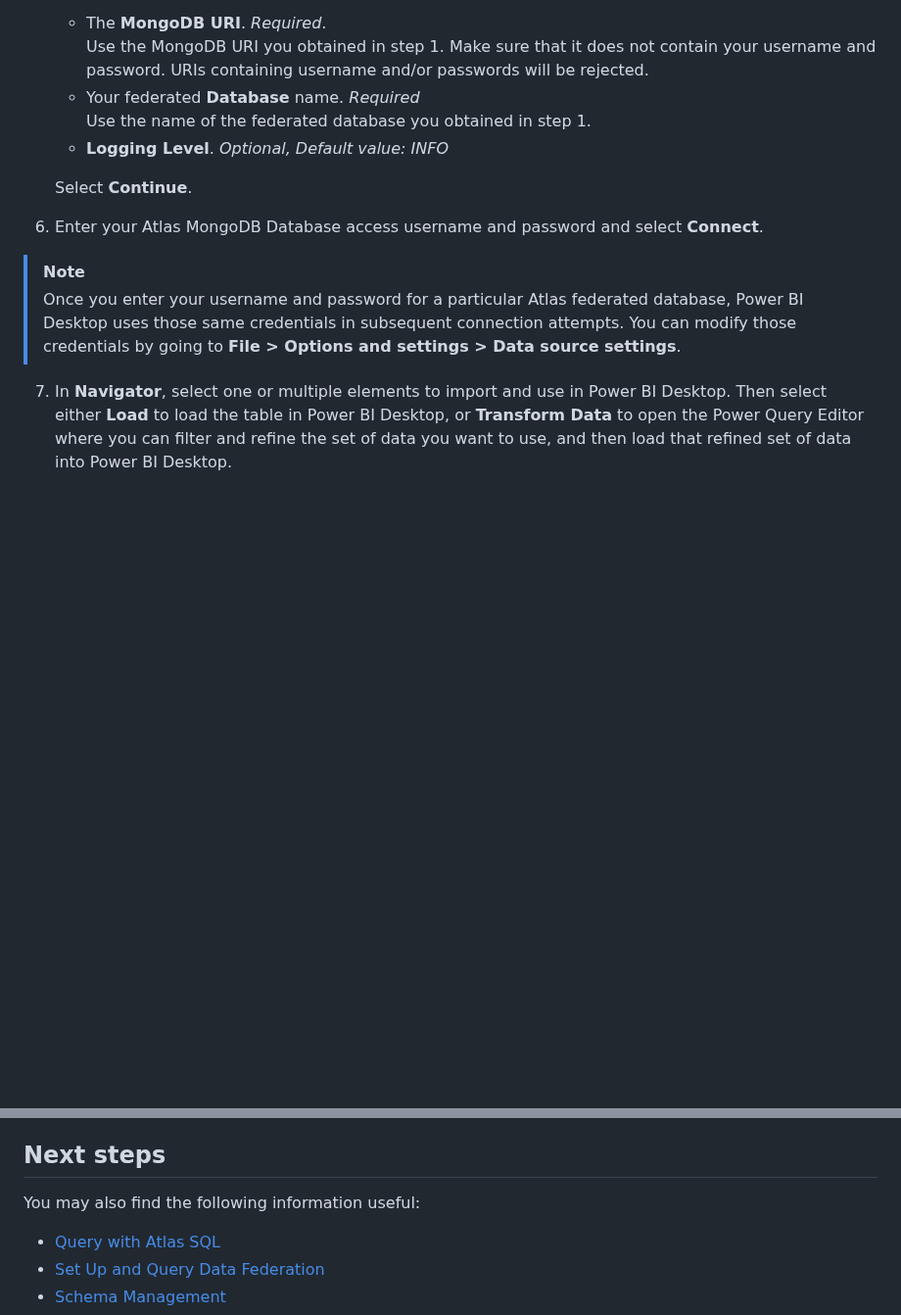
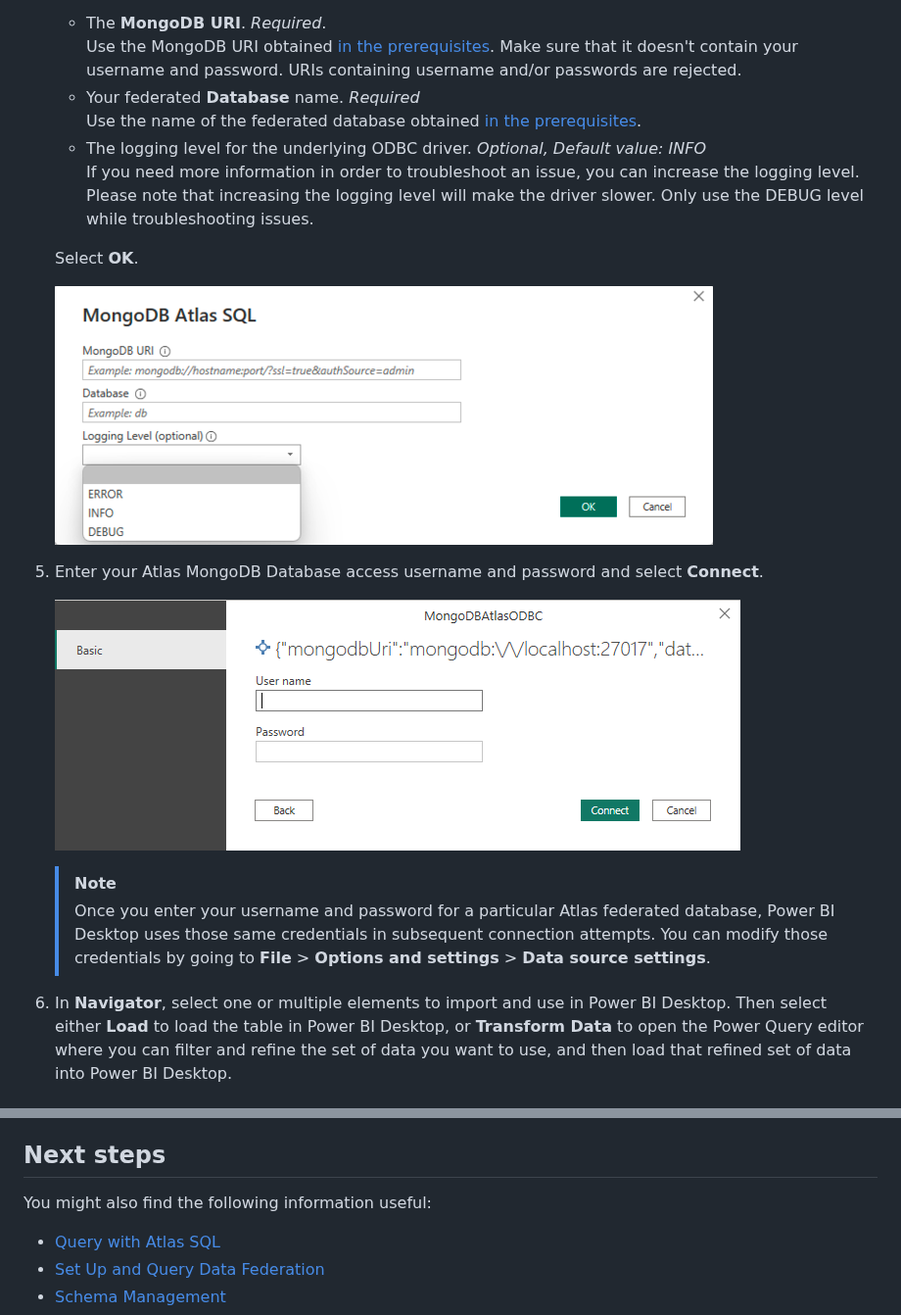
Before and after one commit to mongodb/mongo-powerbi-connector, a Markdown page: mongodb-atlas-sql-interface.md, 2 parts joined by grey strips. Shown at 98% size. Drawn GitHub-style; pictures changed too: media/mongodb/mongodb_authentication.png (added), media/mongodb/mongodb_connection_dialogue.png (added); blank space fills up the shorter version.

Commit message:
SQL-1496: Bring doc to inline with MSFT side and update connection dialog (#30)

```diff
--- a/mongodb-atlas-sql-interface.md
+++ b/mongodb-atlas-sql-interface.md
@@ -47,15 +51,23 @@ To connect using the Atlas SQL interface :
    - The **MongoDB URI**. _Required_.
-     Use the MongoDB URI you obtained in step 1.  Make sure that it does not contain your username and password. URIs containing username and/or passwords will be rejected.
-   -  Your federated **Database** name. _Required_
-      Use the name of the federated database you obtained in step 1.
-   - **Logging Level**.  _Optional, Default value: INFO_
+     Use the MongoDB URI obtained [in the prerequisites](#obtaining-connection-information-for-your-federated-database-instance).  Make sure that it doesn't contain your username and password. URIs containing username and/or passwords are rejected.
+   - Your federated **Database** name. _Required_
+     Use the name of the federated database obtained [in the prerequisites](#obtaining-connection-information-for-your-federated-database-instance).
+   - The logging level for the underlying ODBC driver. _Optional, Default value: INFO_
+   If you need more information in order to troubleshoot an issue, you can increase the logging level. Please note that increasing the logging level will make the driver slower. Only use the DEBUG level while troubleshooting issues.
 
-   Select **Continue**.
-6. Enter your Atlas MongoDB Database access username and password and select **Connect**.
-> [!NOTE]
-> Once you enter your username and password for a particular Atlas federated database, Power BI Desktop uses those same credentials in subsequent connection attempts. You can modify those credentials by going to **File > Options and settings > Data source settings**.
 
-7. In **Navigator**, select one or multiple elements to import and use in Power BI Desktop.
+   Select **OK**.
+
+   ![Atlas SQL connection dialogue](./media/mongodb/mongodb_connection_dialogue.png)
+
+5. Enter your Atlas MongoDB Database access username and password and select **Connect**.
+
+   ![Authentication](./media/mongodb/mongodb_authentication.png)
+
+   > [!NOTE]
+   > Once you enter your username and password for a particular Atlas federated database, Power BI Desktop uses those same credentials in subsequent connection attempts. You can modify those credentials by going to **File** > **Options and settings** > **Data source settings**.
+
+6. In **Navigator**, select one or multiple elements to import and use in Power BI Desktop.
    Then select either **Load** to load the table in Power BI Desktop, or **Transform Data** to open the Power Query
-   Editor where you can filter and refine the set of data you want to use, and then load that refined set of data into
+   editor where you can filter and refine the set of data you want to use, and then load that refined set of data into
    Power BI Desktop.
@@ -68,7 +104,7 @@ Start by checking your credentials and that you have no network issues accessing
 
 ## Next steps
 
-You may also find the following information useful:
+You might also find the following information useful:
 * [Query with Atlas SQL](https://www.mongodb.com/docs/atlas/data-federation/query/query-with-sql/)
 * [Set Up and Query Data Federation](https://www.mongodb.com/docs/atlas/data-federation/)
 * [Schema Management](https://www.mongodb.com/docs/atlas/data-federation/query/sql/schema-management/)
```
Also changed, not shown: other parts of mongodb-atlas-sql-interface.md (+51 -23 lines), media/mongodb/mongodb_choose_data.png (added), media/mongodb/mongodb_connect_to_data_source.png (added), media/mongodb/mongodb_get_data.png (added).
